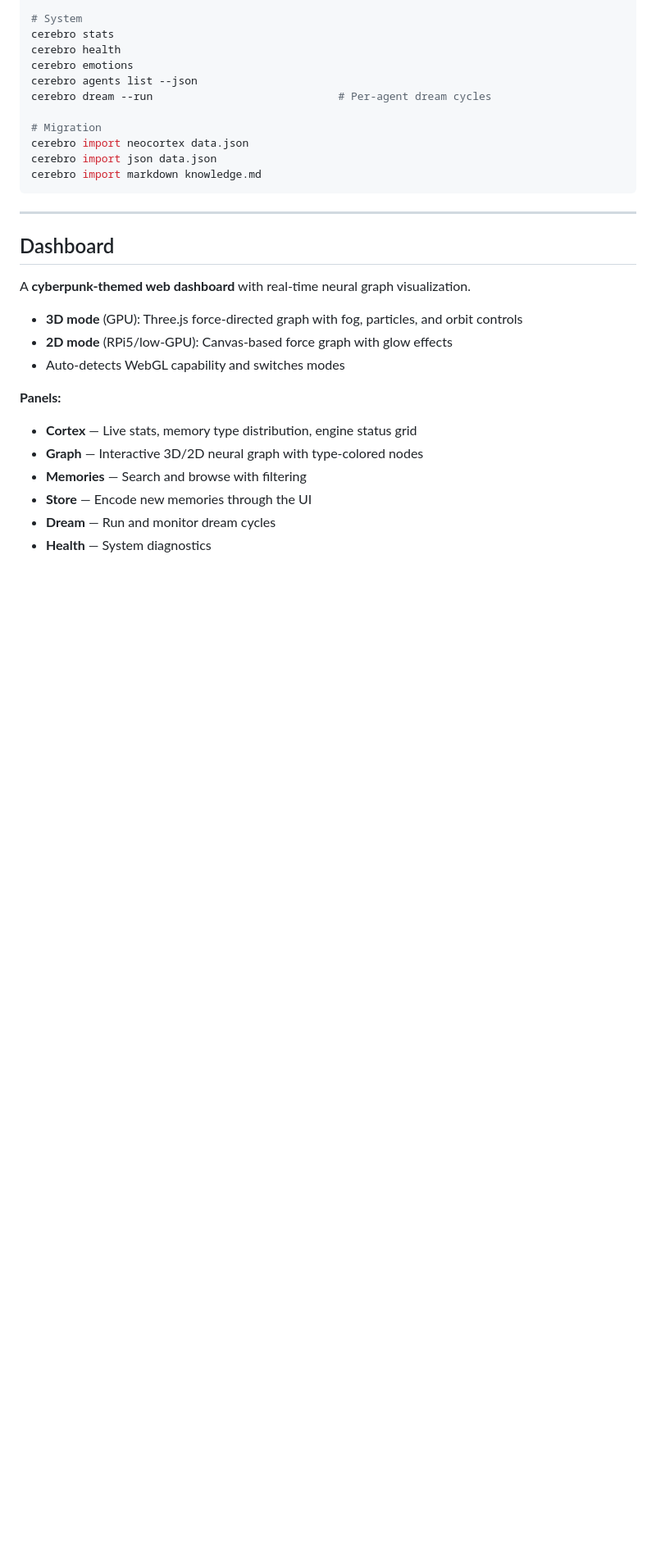
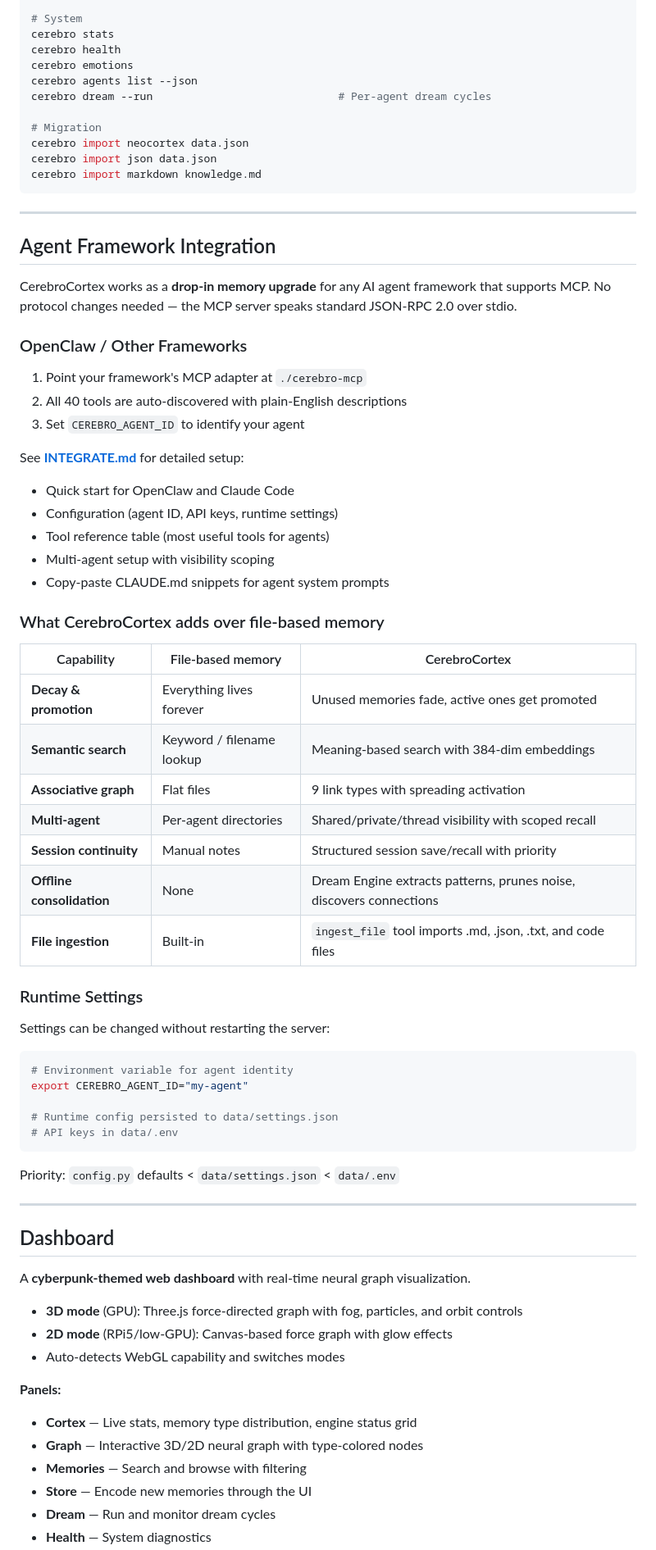
Before and after one commit to buckster123/CerebroCortex, a Markdown page: README.md, the part around one of its changes. Shown at 82% size. Rendered like a GitHub page; blank space fills up the shorter version.

````diff
--- a/README.md
+++ b/README.md
@@ -856,6 +870,51 @@ cerebro import markdown knowledge.md
 
 ---
 
+## Agent Framework Integration
+
+CerebroCortex works as a **drop-in memory upgrade** for any AI agent framework that supports MCP. No protocol changes needed — the MCP server speaks standard JSON-RPC 2.0 over stdio.
+
+### OpenClaw / Other Frameworks
+
+1. Point your framework's MCP adapter at `./cerebro-mcp`
+2. All 40 tools are auto-discovered with plain-English descriptions
+3. Set `CEREBRO_AGENT_ID` to identify your agent
+
+See **[INTEGRATE.md](INTEGRATE.md)** for detailed setup:
+- Quick start for OpenClaw and Claude Code
+- Configuration (agent ID, API keys, runtime settings)
+- Tool reference table (most useful tools for agents)
+- Multi-agent setup with visibility scoping
+- Copy-paste CLAUDE.md snippets for agent system prompts
+
+### What CerebroCortex adds over file-based memory
+
+| Capability | File-based memory | CerebroCortex |
+|---|---|---|
+| **Decay & promotion** | Everything lives forever | Unused memories fade, active ones get promoted |
+| **Semantic search** | Keyword / filename lookup | Meaning-based search with 384-dim embeddings |
+| **Associative graph** | Flat files | 9 link types with spreading activation |
+| **Multi-agent** | Per-agent directories | Shared/private/thread visibility with scoped recall |
+| **Session continuity** | Manual notes | Structured session save/recall with priority |
+| **Offline consolidation** | None | Dream Engine extracts patterns, prunes noise, discovers connections |
+| **File ingestion** | Built-in | `ingest_file` tool imports .md, .json, .txt, and code files |
+
+### Runtime Settings
+
+Settings can be changed without restarting the server:
+
+```bash
+# Environment variable for agent identity
+export CEREBRO_AGENT_ID="my-agent"
+
+# Runtime config persisted to data/settings.json
+# API keys in data/.env
+```
+
+Priority: `config.py` defaults < `data/settings.json` < `data/.env`
+
+---
+
 ## Dashboard
 
 A **cyberpunk-themed web dashboard** with real-time neural graph visualization.
````
Also changed, not shown: other parts of README.md (+83 -49 lines).
